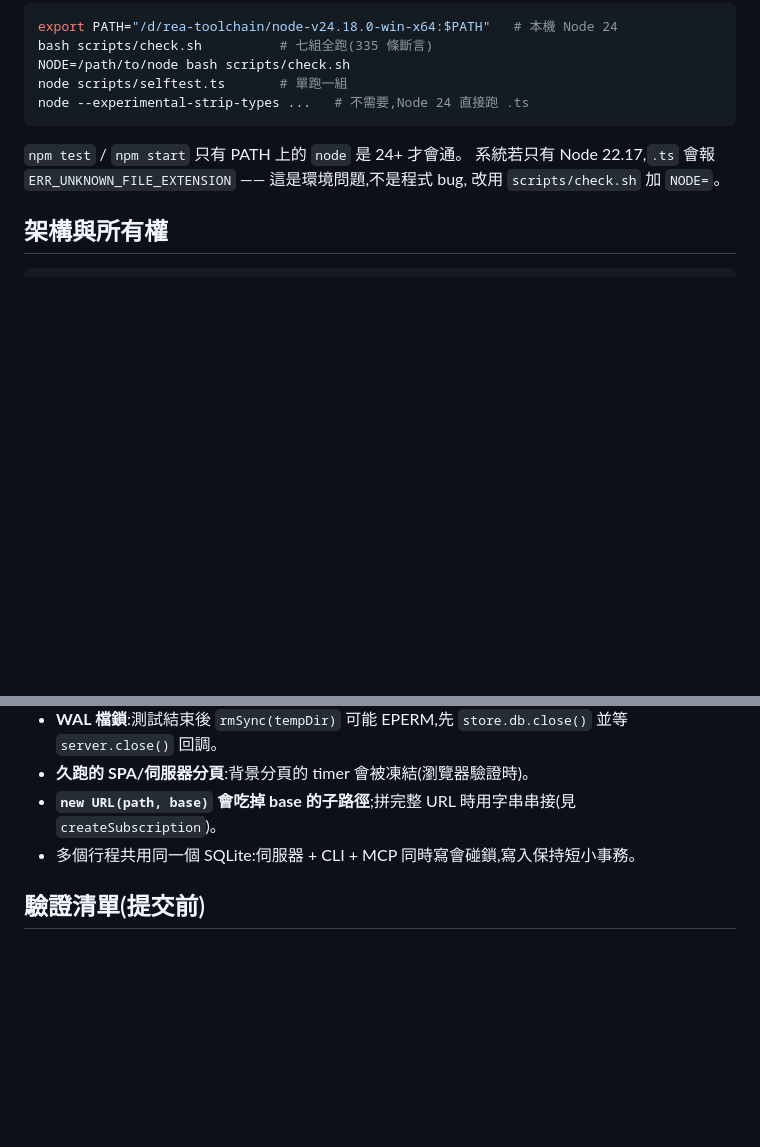
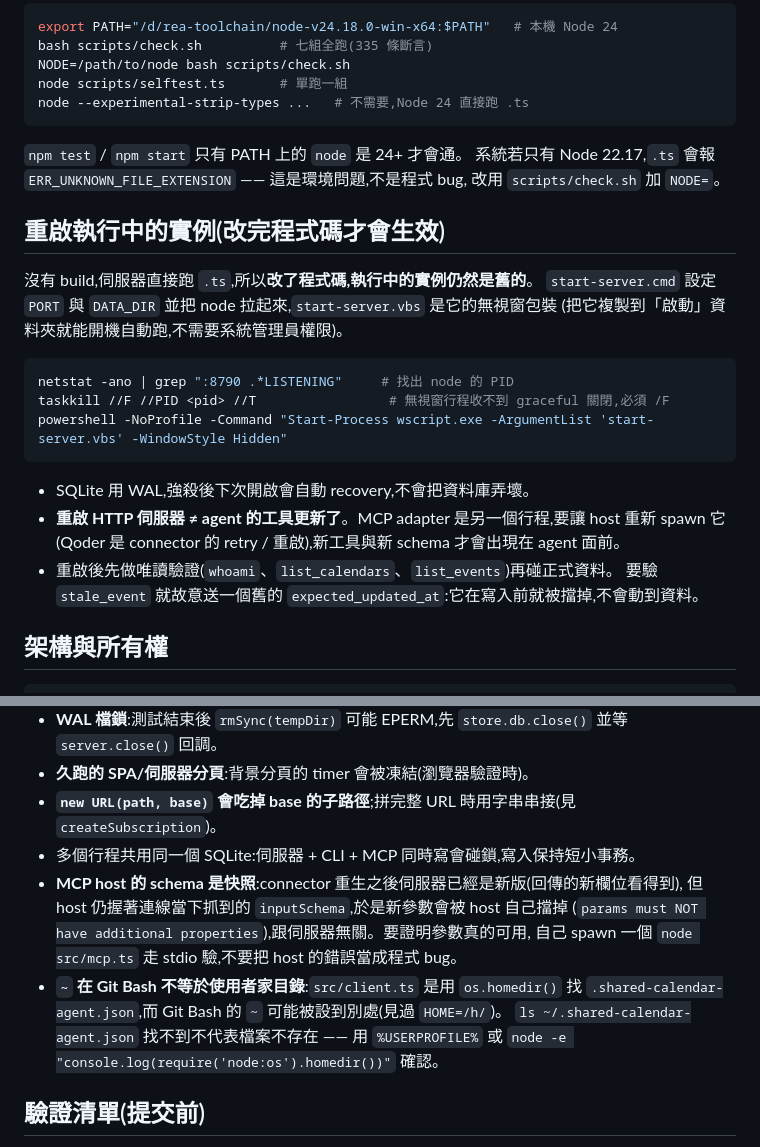
Before and after one commit to samulee003/open-calendar, a Markdown page: AGENTS.md, 2 parts joined by grey strips. Drawn GitHub-style; blank space fills up the shorter version.

Commit message:
docs(agent): document restarting the running instance and the MCP schema snapshot
Changing code does not change a running server, and an agent that does not
know that will keep reading stale behaviour and conclude its fix failed.
Record the actual restart path: the launcher scripts, the PID lookup, and
that the windowless process refuses a graceful kill.

Two traps hit while doing it. Restarting the HTTP server does not update
the tools an agent sees, because the MCP adapter is a separate process the
host has to respawn. And after a respawn the host still validates against
the inputSchema it snapshotted at connect time, so a newly added parameter
is rejected client-side with "must NOT have additional properties" — that
error is the host, not the server, and the way to tell them apart is to
spawn src/mcp.ts over stdio directly.

Also note that Git Bash's ~ is not os.homedir(), so
"~/.shared-calendar-agent.json missing" is a shell artefact rather than a
missing config.

````diff
--- a/AGENTS.md
+++ b/AGENTS.md
@@ -183,6 +183,24 @@ node --experimental-strip-types ...   # 不需要,Node 24 直接跑 .ts
 系統若只有 Node 22.17,`.ts` 會報 `ERR_UNKNOWN_FILE_EXTENSION` —— 這是環境問題,不是程式 bug,
 改用 `scripts/check.sh` 加 `NODE=`。
 
+## 重啟執行中的實例(改完程式碼才會生效)
+
+沒有 build,伺服器直接跑 `.ts`,所以**改了程式碼,執行中的實例仍然是舊的**。
+`start-server.cmd` 設定 `PORT` 與 `DATA_DIR` 並把 node 拉起來,`start-server.vbs` 是它的無視窗包裝
+(把它複製到「啟動」資料夾就能開機自動跑,不需要系統管理員權限)。
+
+```bash
+netstat -ano | grep ":8790 .*LISTENING"     # 找出 node 的 PID
+taskkill //F //PID <pid> //T                 # 無視窗行程收不到 graceful 關閉,必須 /F
+powershell -NoProfile -Command "Start-Process wscript.exe -ArgumentList 'start-server.vbs' -WindowStyle Hidden"
+```
+
+- SQLite 用 WAL,強殺後下次開啟會自動 recovery,不會把資料庫弄壞。
+- **重啟 HTTP 伺服器 ≠ agent 的工具更新了**。MCP adapter 是另一個行程,要讓 host 重新 spawn
+  它(Qoder 是 connector 的 retry / 重啟),新工具與新 schema 才會出現在 agent 面前。
+- 重啟後先做唯讀驗證(`whoami`、`list_calendars`、`list_events`)再碰正式資料。
+  要驗 `stale_event` 就故意送一個舊的 `expected_updated_at`:它在寫入前就被擋掉,不會動到資料。
+
 ## 架構與所有權
 
 ```
@@ -227,6 +245,14 @@ public/app.js  ──►  src/server.ts  ──►  src/api.ts(路由=唯一驗
 - **久跑的 SPA/伺服器分頁**:背景分頁的 timer 會被凍結(瀏覽器驗證時)。
 - **`new URL(path, base)` 會吃掉 base 的子路徑**;拼完整 URL 時用字串串接(見 `createSubscription`)。
 - 多個行程共用同一個 SQLite:伺服器 + CLI + MCP 同時寫會碰鎖,寫入保持短小事務。
+- **MCP host 的 schema 是快照**:connector 重生之後伺服器已經是新版(回傳的新欄位看得到),
+  但 host 仍握著連線當下抓到的 `inputSchema`,於是新參數會被 host 自己擋掉
+  (`params must NOT have additional properties`),跟伺服器無關。要證明參數真的可用,
+  自己 spawn 一個 `node src/mcp.ts` 走 stdio 驗,不要把 host 的錯誤當成程式 bug。
+- **`~` 在 Git Bash 不等於使用者家目錄**:`src/client.ts` 是用 `os.homedir()` 找
+  `.shared-calendar-agent.json`,而 Git Bash 的 `~` 可能被設到別處(見過 `HOME=/h/`)。
+  `ls ~/.shared-calendar-agent.json` 找不到不代表檔案不存在 —— 用 `%USERPROFILE%` 或
+  `node -e "console.log(require('node:os').homedir())"` 確認。
 
 ## 驗證清單(提交前)
 
````
